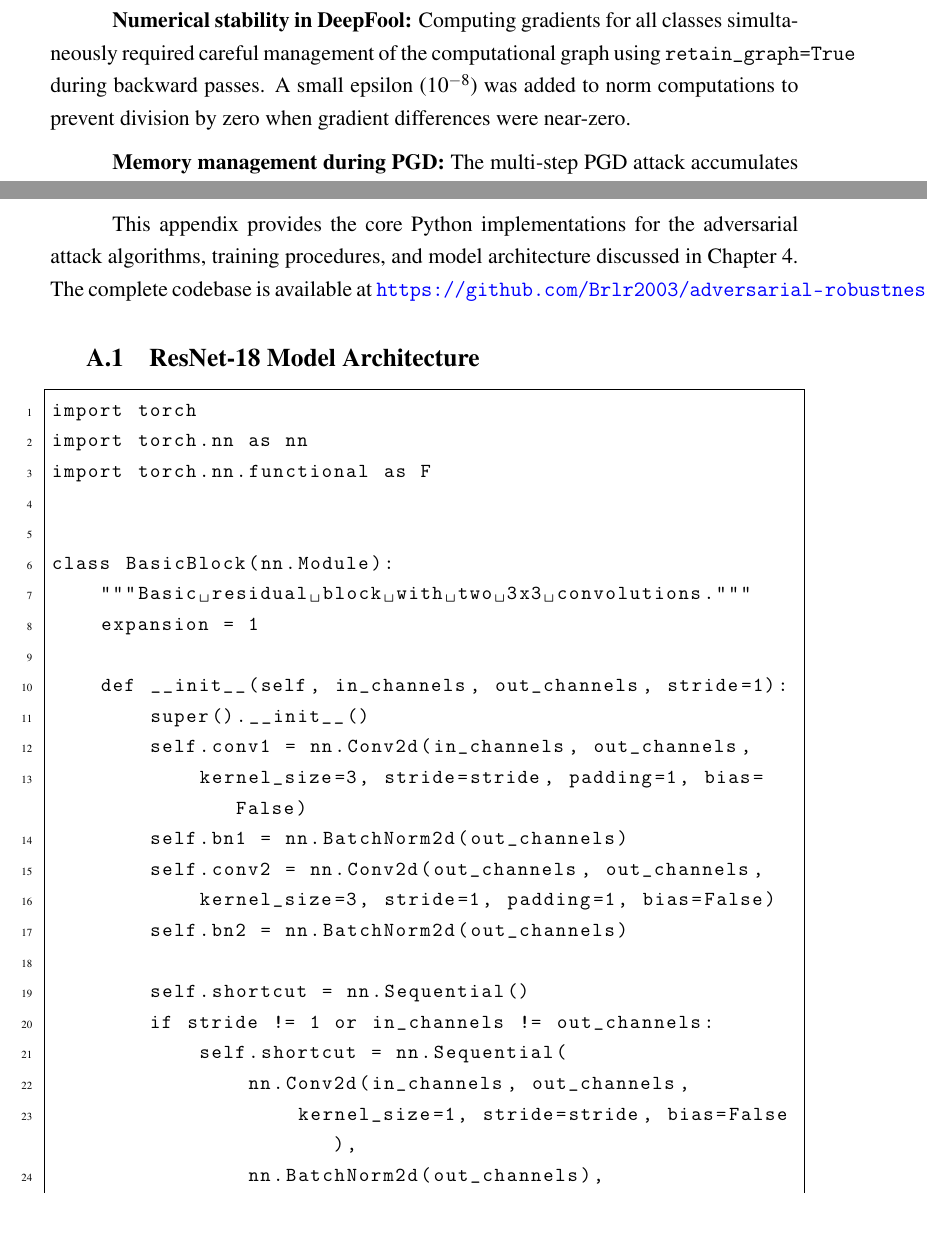
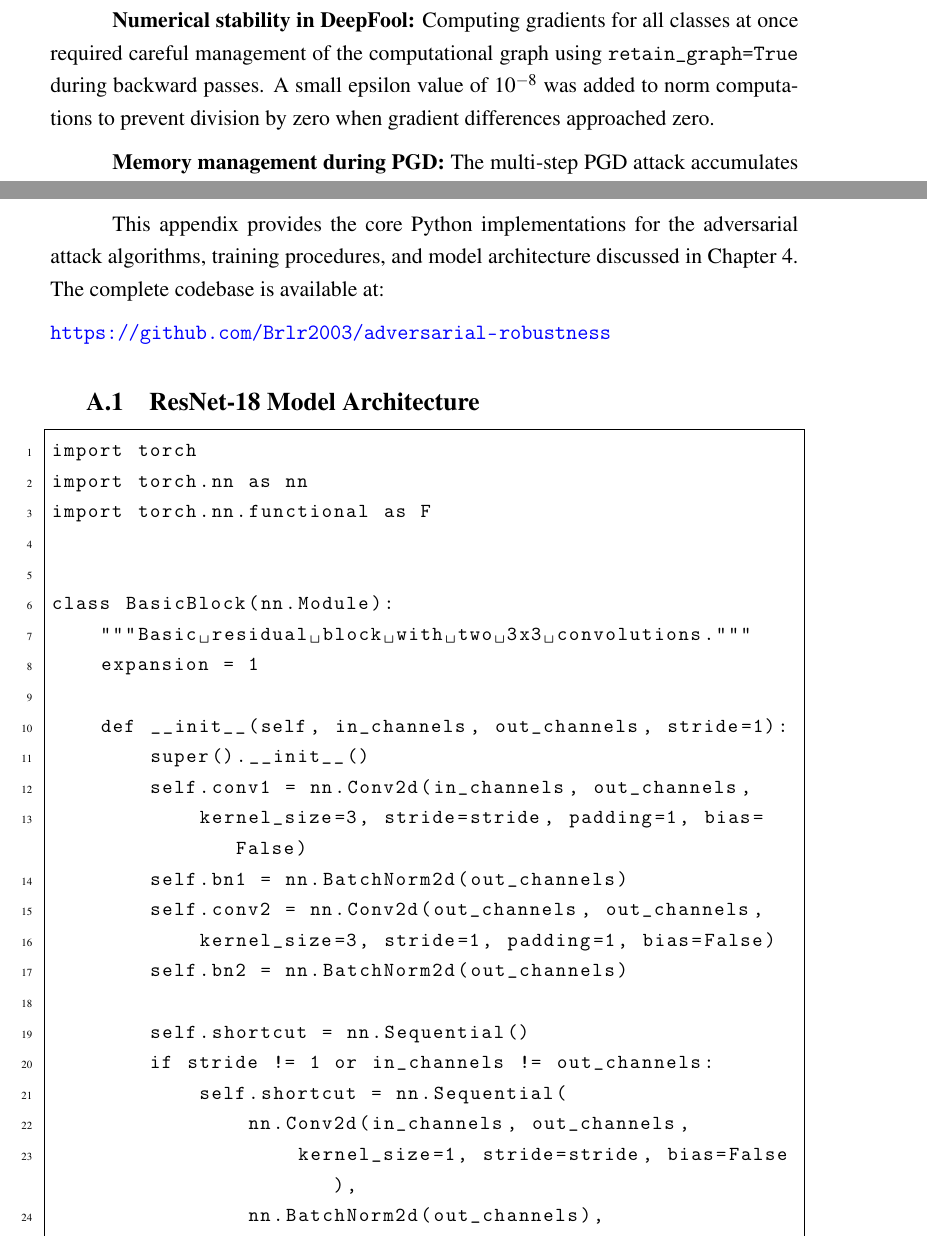
Before and after one commit to Brlr2003/adversarial-robustness, a LaTeX thesis (overleaf/thesis.tex, which reads overleaf/chapters/appendixA.tex, overleaf/chapters/chapter4.tex): two parts of pages 33 and 51 of 60, joined at a grey line, cut so that both start at the same text. Compiled offline with pdfLaTeX.

Commit message:
Refine text for clarity and consistency in chapters 3 and 4; update appendix A to format the codebase URL for better readability.

```diff
--- a/overleaf/chapters/appendixA.tex
+++ b/overleaf/chapters/appendixA.tex
@@ -1,7 +1,9 @@
 \chapter{SOURCE CODE}
 \label{ch:appendix_code}
 
-This appendix provides the core Python implementations for the adversarial attack algorithms, training procedures, and model architecture discussed in Chapter~\ref{ch:implementation}. The complete codebase is available at \url{https://github.com/Brlr2003/adversarial-robustness}.
+This appendix provides the core Python implementations for the adversarial attack algorithms, training procedures, and model architecture discussed in Chapter~\ref{ch:implementation}. The complete codebase is available at:
+
+\noindent\url{https://github.com/Brlr2003/adversarial-robustness}
 
 \section{ResNet-18 Model Architecture}
 
--- a/overleaf/chapters/chapter4.tex
+++ b/overleaf/chapters/chapter4.tex
@@ -116,7 +116,7 @@ Training was performed using Apple's Metal Performance Shaders (MPS) backend for
 
 Several implementation challenges were encountered during development:
 
-\textbf{Numerical stability in DeepFool:} Computing gradients for all classes simultaneously required careful management of the computational graph using \texttt{retain\_graph=True} during backward passes. A small epsilon ($10^{-8}$) was added to norm computations to prevent division by zero when gradient differences were near-zero.
+\textbf{Numerical stability in DeepFool:} Computing gradients for all classes at once required careful management of the computational graph using \texttt{retain\_graph=True} during backward passes. A small epsilon value of $10^{-8}$ was added to norm computations to prevent division by zero when gradient differences approached zero.
 
 \textbf{Memory management during PGD:} The multi-step PGD attack accumulates a computational graph across iterations if gradients are not properly detached. The solution was to call \texttt{.detach()} on the adversarial images after each projection step, preventing graph accumulation while maintaining gradient flow within each iteration.
 
```
Also changed, not shown: overleaf/chapters/chapter3.tex (+1 -1 lines), overleaf/chapters/chapter4.tex (2 more changed lines).
